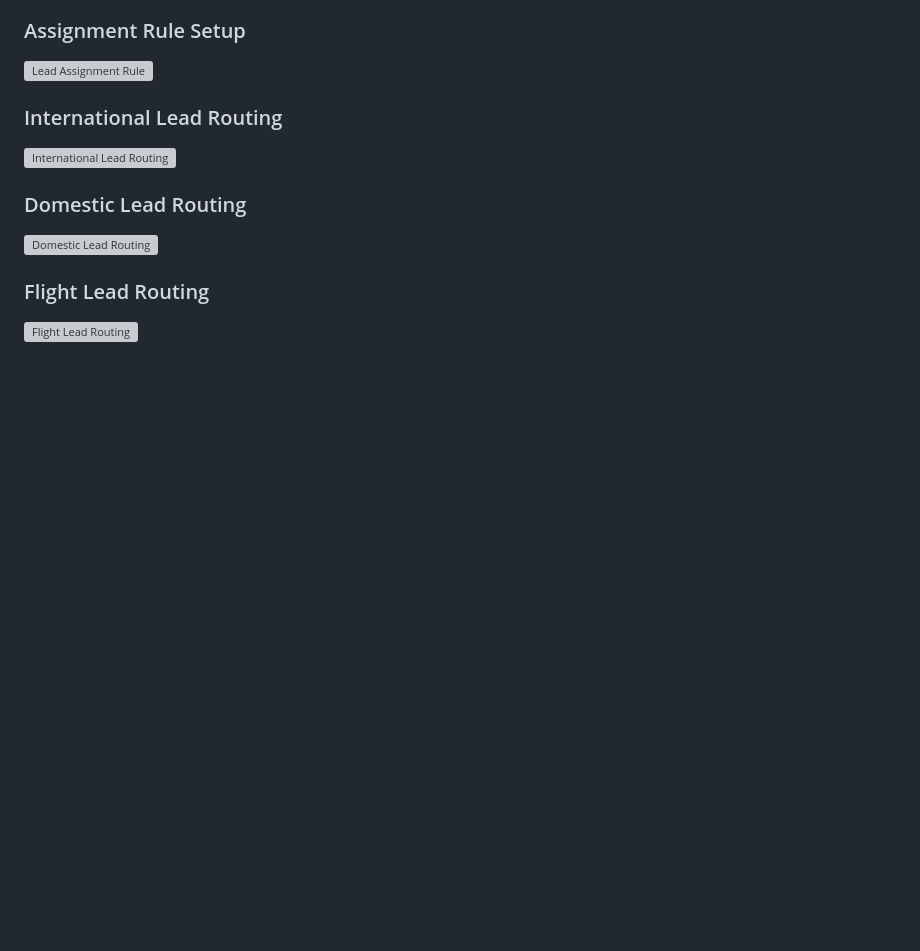
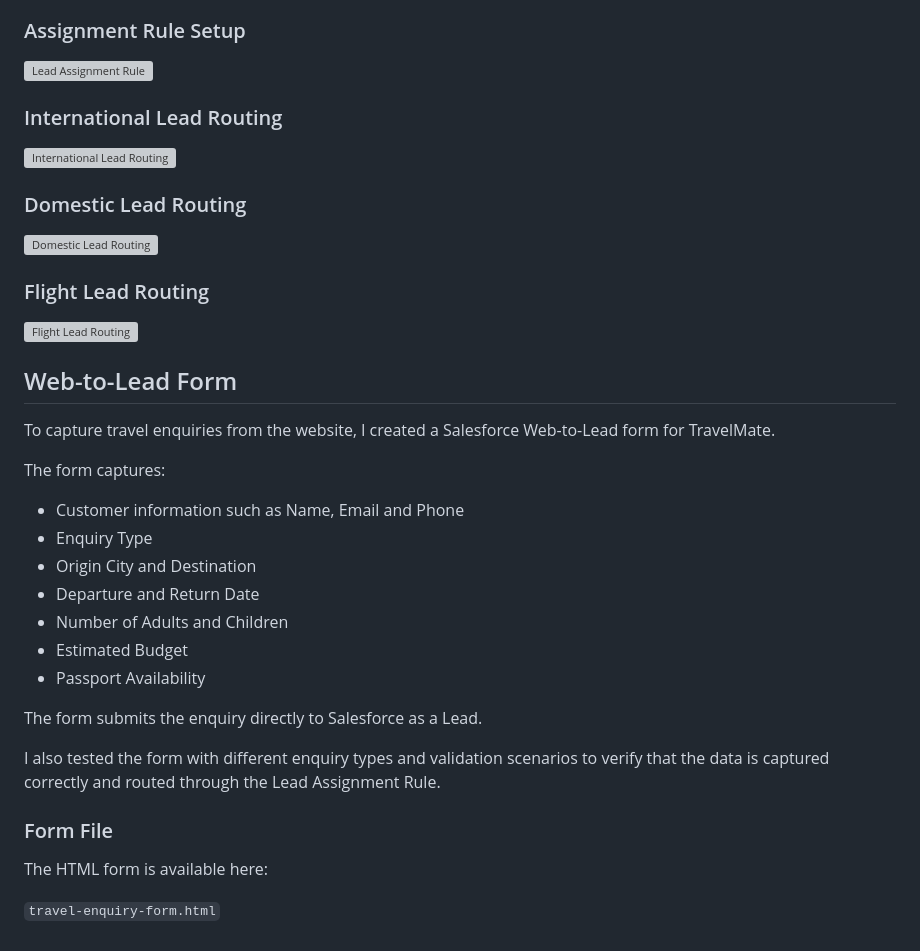
Before and after one commit to Nishita1428/TravelMate-Salesforce-Admin-Project, a Markdown page: Segment-1-Travel-Enquiries/README.md, the part around the change. Rendered like a GitHub page; blank space fills up the shorter version; grey boxes are pictures that could not be loaded.

Commit message:
Document Web-to-Lead form for TravelMate
Added details about the Web-to-Lead form for capturing travel enquiries, including the fields captured and testing performed.

```diff
--- a/Segment-1-Travel-Enquiries/README.md
+++ b/Segment-1-Travel-Enquiries/README.md
@@ -134,3 +134,28 @@ The Assignment Rule successfully routed the test Leads to the expected queues.
 ### Flight Lead Routing
 
 ![Flight Lead Routing](./Screenshot/flight-lead-routing.png)
+
+
+## Web-to-Lead Form
+
+To capture travel enquiries from the website, I created a Salesforce Web-to-Lead form for TravelMate.
+
+The form captures:
+
+- Customer information such as Name, Email and Phone
+- Enquiry Type
+- Origin City and Destination
+- Departure and Return Date
+- Number of Adults and Children
+- Estimated Budget
+- Passport Availability
+
+The form submits the enquiry directly to Salesforce as a Lead.
+
+I also tested the form with different enquiry types and validation scenarios to verify that the data is captured correctly and routed through the Lead Assignment Rule.
+
+### Form File
+
+The HTML form is available here:
+
+`travel-enquiry-form.html`
```
